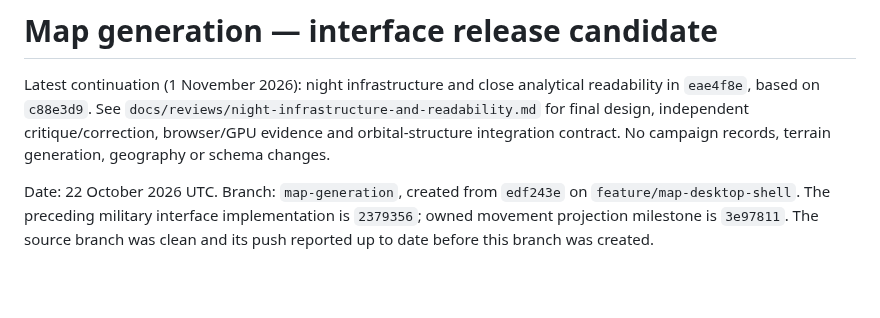
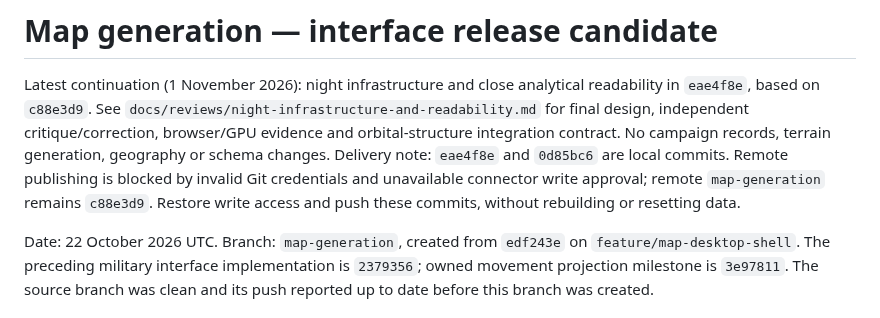
Before and after one commit to syouyoshino/HAMMER-WORLD, a Markdown page: docs/branches/map-generation.md, the part around the change. Drawn GitHub-style; blank space fills up the shorter version.

```diff
--- a/docs/branches/map-generation.md
+++ b/docs/branches/map-generation.md
@@ -5,6 +5,10 @@ readability in `eae4f8e`, based on `c88e3d9`. See
 `docs/reviews/night-infrastructure-and-readability.md` for final design, independent
 critique/correction, browser/GPU evidence and orbital-structure integration
 contract. No campaign records, terrain generation, geography or schema changes.
+Delivery note: `eae4f8e` and `0d85bc6` are local commits. Remote publishing is
+blocked by invalid Git credentials and unavailable connector write approval;
+remote `map-generation` remains `c88e3d9`. Restore write access and push these
+commits, without rebuilding or resetting data.
 
 Date: 22 October 2026 UTC. Branch: `map-generation`, created from `edf243e` on `feature/map-desktop-shell`. The preceding military interface implementation is `2379356`; owned movement projection milestone is `3e97811`. The source branch was clean and its push reported up to date before this branch was created.
 
```
Also changed, not shown: docs/branches/map-desktop-shell.md (+3 -0 lines), docs/reviews/night-infrastructure-and-readability.md (+12 -0 lines).
